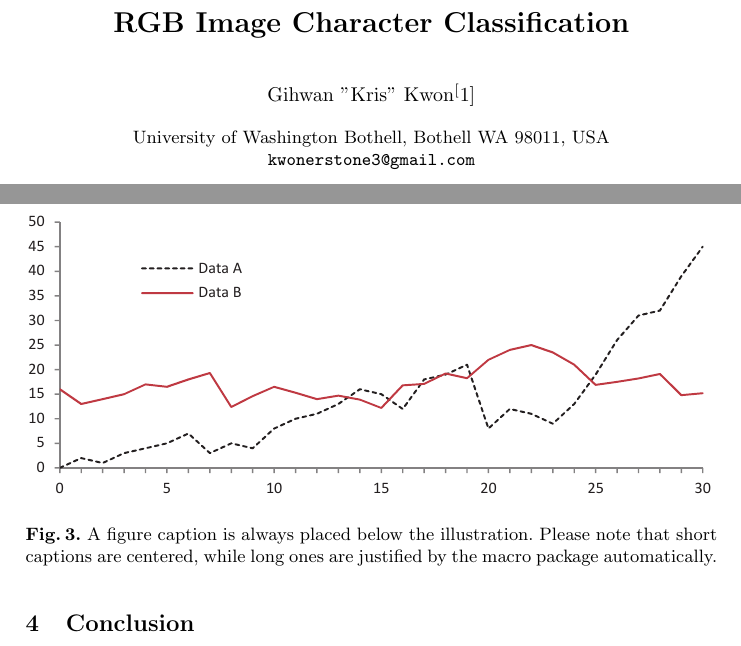
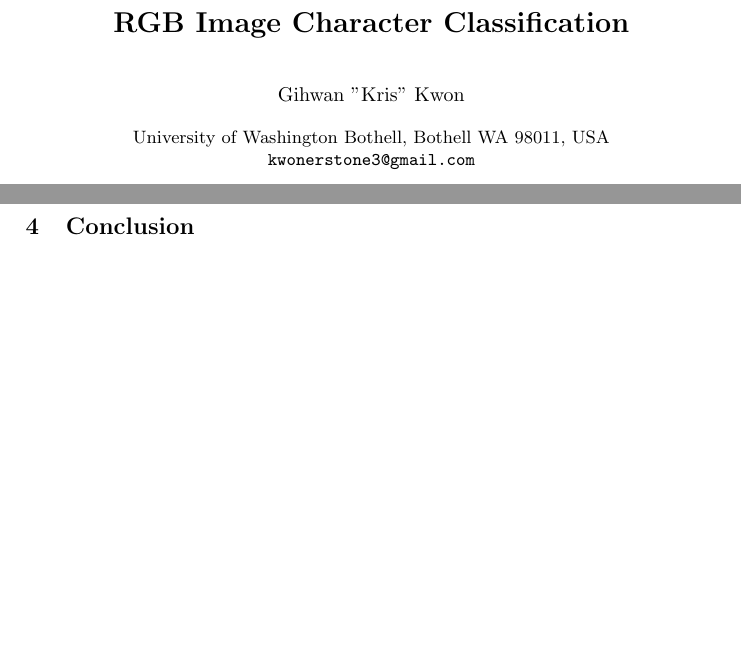
Before and after one commit to ccomai92/ImgRecognition, a LaTeX paper (FinalReport/FinalReport.tex): two parts of pages 1 and 6 of 6 before the commit and two parts of pages 1 and 5 of 6 after it, joined at a grey line, cut so that both start at the same text, the shorter picture padded with empty space. Compiled offline with pdfLaTeX.

Commit message:
Report rough draft

```diff
--- a/FinalReport/FinalReport.tex
+++ b/FinalReport/FinalReport.tex
@@ -2,7 +2,7 @@
 \usepackage{graphicx}
 \title{\textbf{RGB Image Character Classification}}
 \date{Dec-07-2018}
-\author{Gihwan "Kris" Kwon\inst[1]}
+\author{Gihwan "Kris" Kwon}
 \institute{University of Washington Bothell, Bothell WA 98011, USA\\
 \email{kwonerstone3@gmail.com}\\}
 
@@ -26,14 +25,6 @@
 
     \section{Experiment and Result}
         \input{EnR}
-
-        \paragraph{}
-        \begin{figure}
-        \includegraphics[width=\textwidth]{fig1.eps}
-        \caption{A figure caption is always placed below the illustration.
-        Please note that short captions are centered, while long ones are
-        justified by the macro package automatically.} \label{fig1}
-        \end{figure}
     \section{Conclusion}
         \input{conclusion}
     \bibliographystyle{splncs04}
```
Also changed, not shown: FinalReport/EnR.tex (+0 -2 lines), FinalReport/FinalReport.pdf, FinalReport/FinalReport.tex (1 more changed lines), 2 other files.
